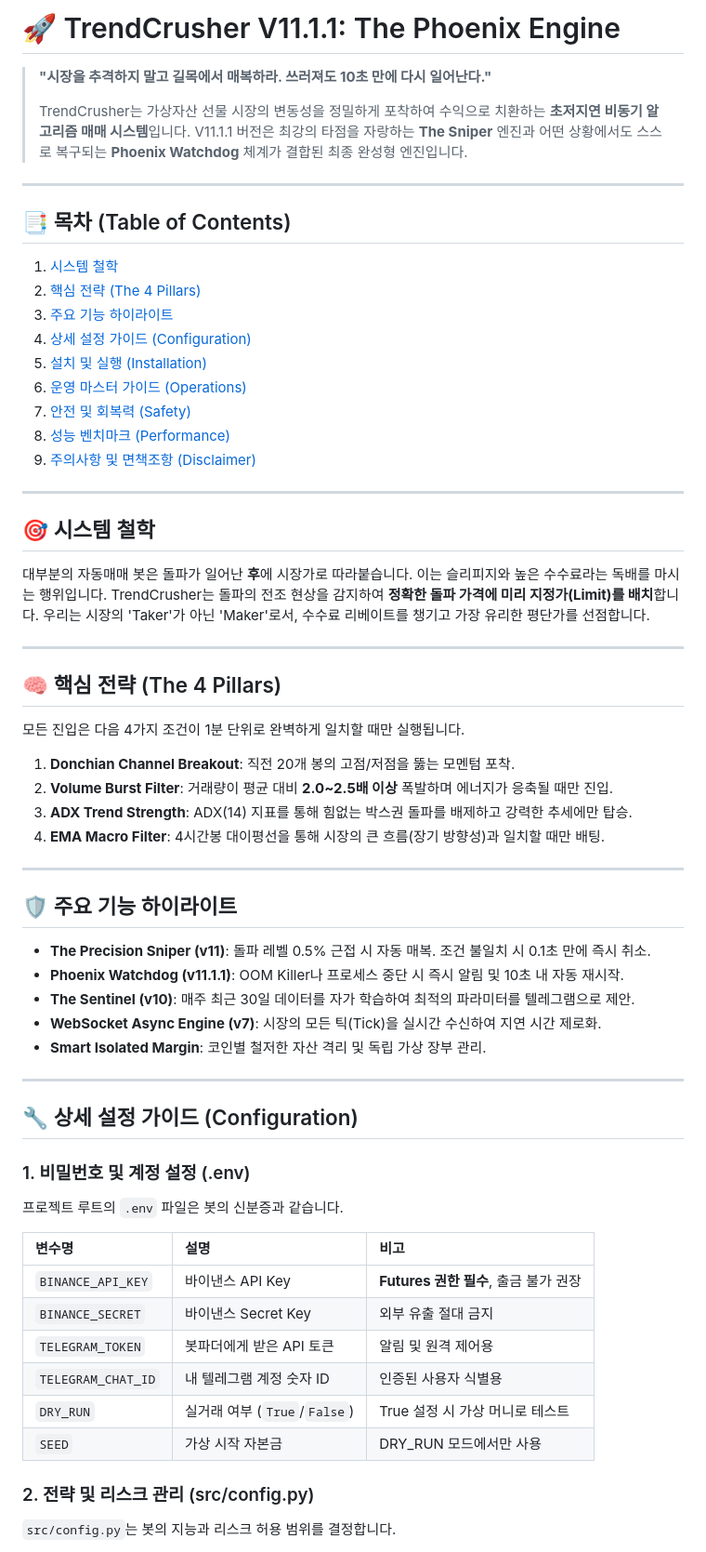
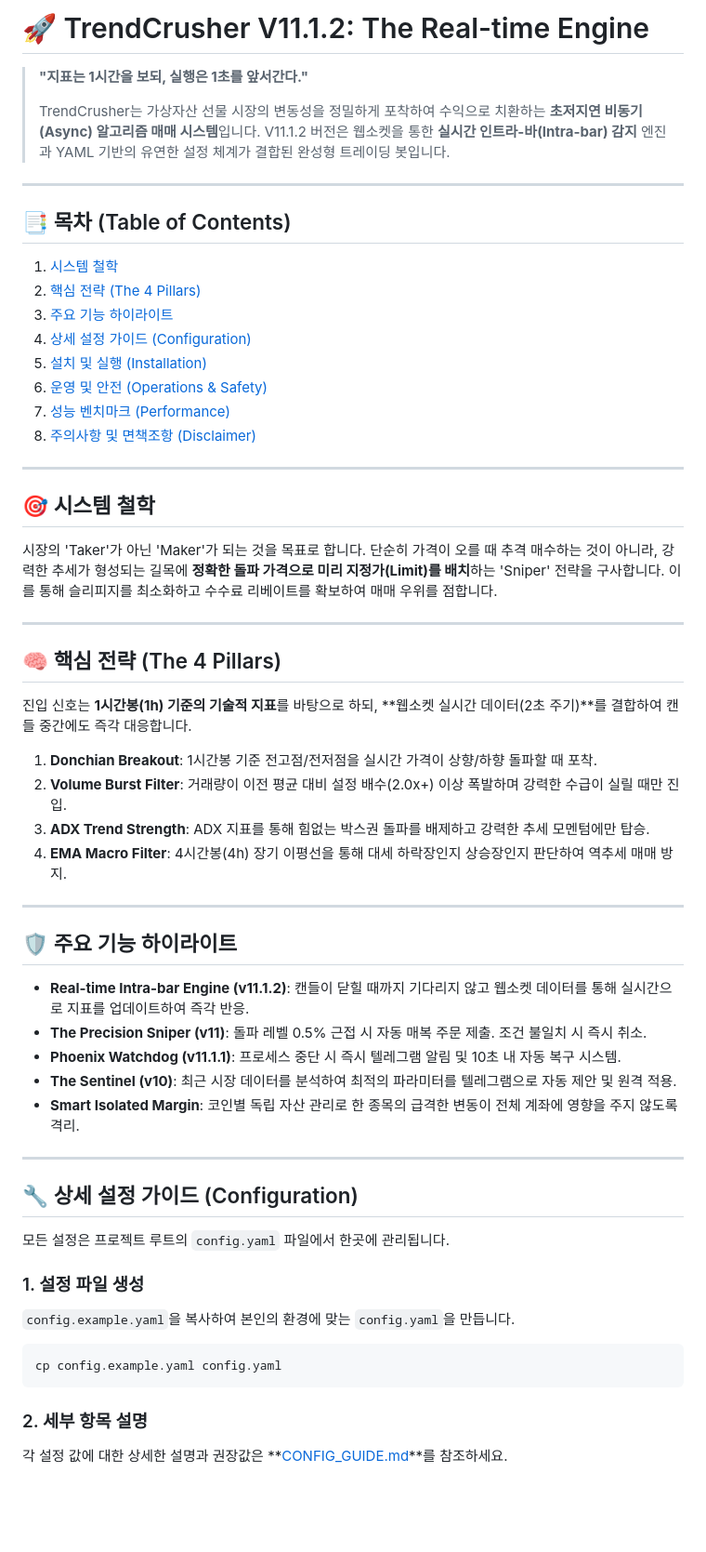
Before and after one commit to mudzizi/trend-crusher, a Markdown page: README.md, the part around one of its changes. Shown at 93% size. GitHub-like rendering; blank space fills up the shorter version.

Commit message:
docs: overhaul README.md for v11.1.2 and create comprehensive CONFIG_GUIDE.md

````diff
--- a/README.md
+++ b/README.md
@@ -1,7 +1,7 @@
-# 🚀 TrendCrusher V11.1.1: The Phoenix Engine
-> **"시장을 추격하지 말고 길목에서 매복하라. 쓰러져도 10초 만에 다시 일어난다."**
+# 🚀 TrendCrusher V11.1.2: The Real-time Engine
+> **"지표는 1시간을 보되, 실행은 1초를 앞서간다."**
 >
-> TrendCrusher는 가상자산 선물 시장의 변동성을 정밀하게 포착하여 수익으로 치환하는 **초저지연 비동기 알고리즘 매매 시스템**입니다. V11.1.1 버전은 최강의 타점을 자랑하는 **The Sniper** 엔진과 어떤 상황에서도 스스로 복구되는 **Phoenix Watchdog** 체계가 결합된 최종 완성형 엔진입니다.
+> TrendCrusher는 가상자산 선물 시장의 변동성을 정밀하게 포착하여 수익으로 치환하는 **초저지연 비동기(Async) 알고리즘 매매 시스템**입니다. V11.1.2 버전은 웹소켓을 통한 **실시간 인트라-바(Intra-bar) 감지** 엔진과 YAML 기반의 유연한 설정 체계가 결합된 완성형 트레이딩 봇입니다.
 
 ---
 
@@ -11,51 +11,46 @@
 3. [주요 기능 하이라이트](#-주요-기능-하이라이트)
 4. [상세 설정 가이드 (Configuration)](#-상세-설정-가이드-configuration)
 5. [설치 및 실행 (Installation)](#-설치-및-실행-installation)
-6. [운영 마스터 가이드 (Operations)](#-운영-마스터-가이드-operations)
-7. [안전 및 회복력 (Safety)](#-안전-및-회복력-safety)
-8. [성능 벤치마크 (Performance)](#-성능-벤치마크-performance)
-9. [주의사항 및 면책조항 (Disclaimer)](#-주의사항-및-면책조항-disclaimer)
+6. [운영 및 안전 (Operations & Safety)](#-운영-및-안전-operations--safety)
+7. [성능 벤치마크 (Performance)](#-성능-벤치마크-performance)
+8. [주의사항 및 면책조항 (Disclaimer)](#-주의사항-및-면책조항-disclaimer)
 
 ---
 
 ## 🎯 시스템 철학
-대부분의 자동매매 봇은 돌파가 일어난 **후**에 시장가로 따라붙습니다. 이는 슬리피지와 높은 수수료라는 독배를 마시는 행위입니다. TrendCrusher는 돌파의 전조 현상을 감지하여 **정확한 돌파 가격에 미리 지정가(Limit)를 배치**합니다. 우리는 시장의 'Taker'가 아닌 'Maker'로서, 수수료 리베이트를 챙기고 가장 유리한 평단가를 선점합니다.
+시장의 'Taker'가 아닌 'Maker'가 되는 것을 목표로 합니다. 단순히 가격이 오를 때 추격 매수하는 것이 아니라, 강력한 추세가 형성되는 길목에 **정확한 돌파 가격으로 미리 지정가(Limit)를 배치**하는 'Sniper' 전략을 구사합니다. 이를 통해 슬리피지를 최소화하고 수수료 리베이트를 확보하여 매매 우위를 점합니다.
 
 ---
 
 ## 🧠 핵심 전략 (The 4 Pillars)
-모든 진입은 다음 4가지 조건이 1분 단위로 완벽하게 일치할 때만 실행됩니다.
+진입 신호는 **1시간봉(1h) 기준의 기술적 지표**를 바탕으로 하되, **웹소켓 실시간 데이터(2초 주기)**를 결합하여 캔들 중간에도 즉각 대응합니다.
 
-1.  **Donchian Channel Breakout**: 직전 20개 봉의 고점/저점을 뚫는 모멘텀 포착.
-2.  **Volume Burst Filter**: 거래량이 평균 대비 **2.0~2.5배 이상** 폭발하며 에너지가 응축될 때만 진입.
-3.  **ADX Trend Strength**: ADX(14) 지표를 통해 힘없는 박스권 돌파를 배제하고 강력한 추세에만 탑승.
-4.  **EMA Macro Filter**: 4시간봉 대이평선을 통해 시장의 큰 흐름(장기 방향성)과 일치할 때만 배팅.
+1.  **Donchian Breakout**: 1시간봉 기준 전고점/전저점을 실시간 가격이 상향/하향 돌파할 때 포착.
+2.  **Volume Burst Filter**: 거래량이 이전 평균 대비 설정 배수(2.0x+) 이상 폭발하며 강력한 수급이 실릴 때만 진입.
+3.  **ADX Trend Strength**: ADX 지표를 통해 힘없는 박스권 돌파를 배제하고 강력한 추세 모멘텀에만 탑승.
+4.  **EMA Macro Filter**: 4시간봉(4h) 장기 이평선을 통해 대세 하락장인지 상승장인지 판단하여 역추세 매매 방지.
 
 ---
 
 ## 🛡️ 주요 기능 하이라이트
-- **The Precision Sniper (v11)**: 돌파 레벨 0.5% 근접 시 자동 매복. 조건 불일치 시 0.1초 만에 즉시 취소.
-- **Phoenix Watchdog (v11.1.1)**: OOM Killer나 프로세스 중단 시 즉시 알림 및 10초 내 자동 재시작.
-- **The Sentinel (v10)**: 매주 최근 30일 데이터를 자가 학습하여 최적의 파라미터를 텔레그램으로 제안.
-- **WebSocket Async Engine (v7)**: 시장의 모든 틱(Tick)을 실시간 수신하여 지연 시간 제로화.
-- **Smart Isolated Margin**: 코인별 철저한 자산 격리 및 독립 가상 장부 관리.
+- **Real-time Intra-bar Engine (v11.1.2)**: 캔들이 닫힐 때까지 기다리지 않고 웹소켓 데이터를 통해 실시간으로 지표를 업데이트하여 즉각 반응.
+- **The Precision Sniper (v11)**: 돌파 레벨 0.5% 근접 시 자동 매복 주문 제출. 조건 불일치 시 즉시 취소.
+- **Phoenix Watchdog (v11.1.1)**: 프로세스 중단 시 즉시 텔레그램 알림 및 10초 내 자동 복구 시스템.
+- **The Sentinel (v10)**: 최근 시장 데이터를 분석하여 최적의 파라미터를 텔레그램으로 자동 제안 및 원격 적용.
+- **Smart Isolated Margin**: 코인별 독립 자산 관리로 한 종목의 급격한 변동이 전체 계좌에 영향을 주지 않도록 격리.
 
 ---
 
 ## 🔧 상세 설정 가이드 (Configuration)
 
-### 1. 비밀번호 및 계정 설정 (.env)
-프로젝트 루트의 `.env` 파일은 봇의 신분증과 같습니다.
+모든 설정은 프로젝트 루트의 `config.yaml` 파일에서 한곳에 관리됩니다.
 
-| 변수명 | 설명 | 비고 |
-| :--- | :--- | :--- |
-| `BINANCE_API_KEY` | 바이낸스 API Key | **Futures 권한 필수**, 출금 불가 권장 |
-| `BINANCE_SECRET` | 바이낸스 Secret Key | 외부 유출 절대 금지 |
-| `TELEGRAM_TOKEN` | 봇파더에게 받은 API 토큰 | 알림 및 원격 제어용 |
-| `TELEGRAM_CHAT_ID` | 내 텔레그램 계정 숫자 ID | 인증된 사용자 식별용 |
-| `DRY_RUN` | 실거래 여부 (`True`/`False`) | True 설정 시 가상 머니로 테스트 |
-| `SEED` | 가상 시작 자본금 | DRY_RUN 모드에서만 사용 |
+### 1. 설정 파일 생성
+`config.example.yaml`을 복사하여 본인의 환경에 맞는 `config.yaml`을 만듭니다.
+```bash
+cp config.example.yaml config.yaml
+```
 
-### 2. 전략 및 리스크 관리 (src/config.py)
-`src/config.py`는 봇의 지능과 리스크 허용 범위를 결정합니다.
+### 2. 세부 항목 설명
+각 설정 값에 대한 상세한 설명과 권장값은 **[CONFIG_GUIDE.md](./CONFIG_GUIDE.md)**를 참조하세요.
 
````
Also changed, not shown: other parts of README.md (+20 -52 lines), CONFIG_GUIDE.md (added, +90 -0 lines).
